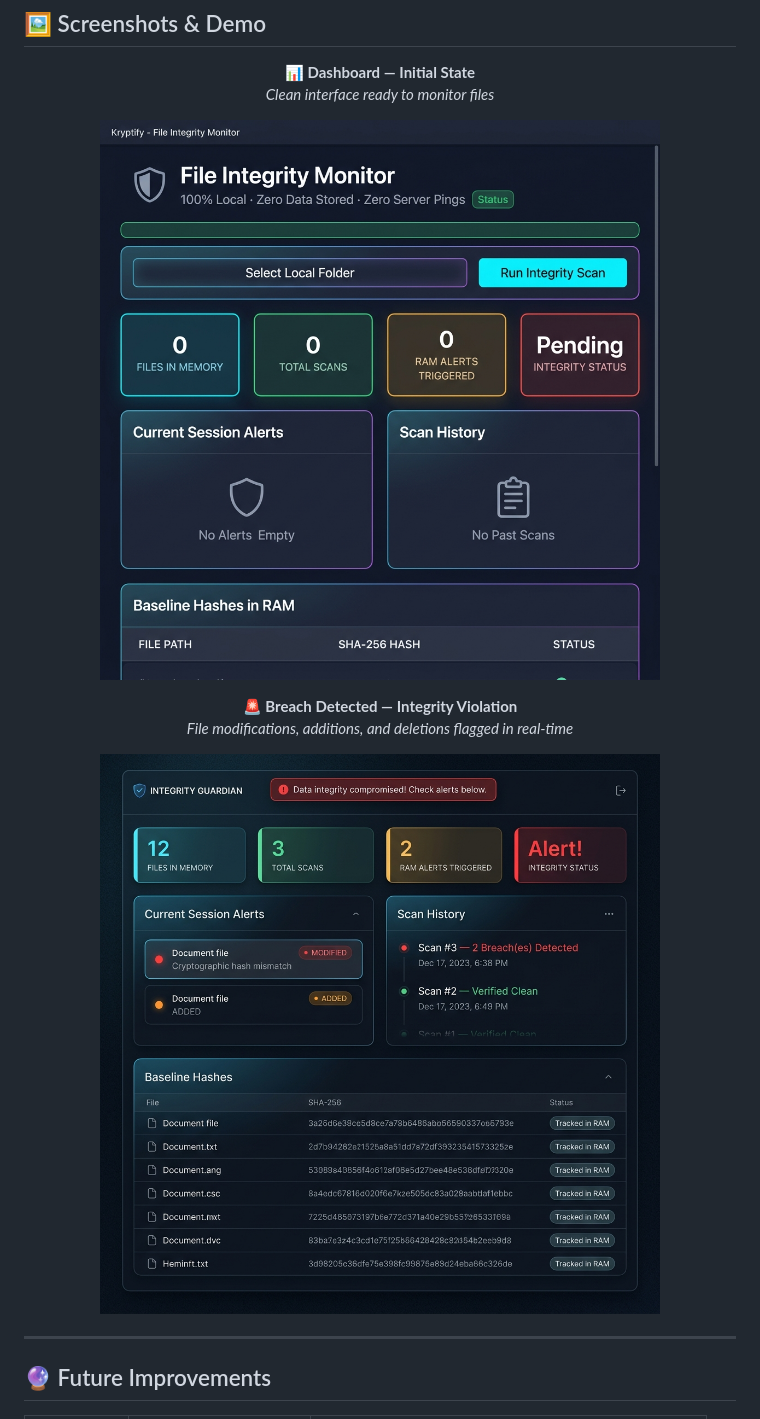
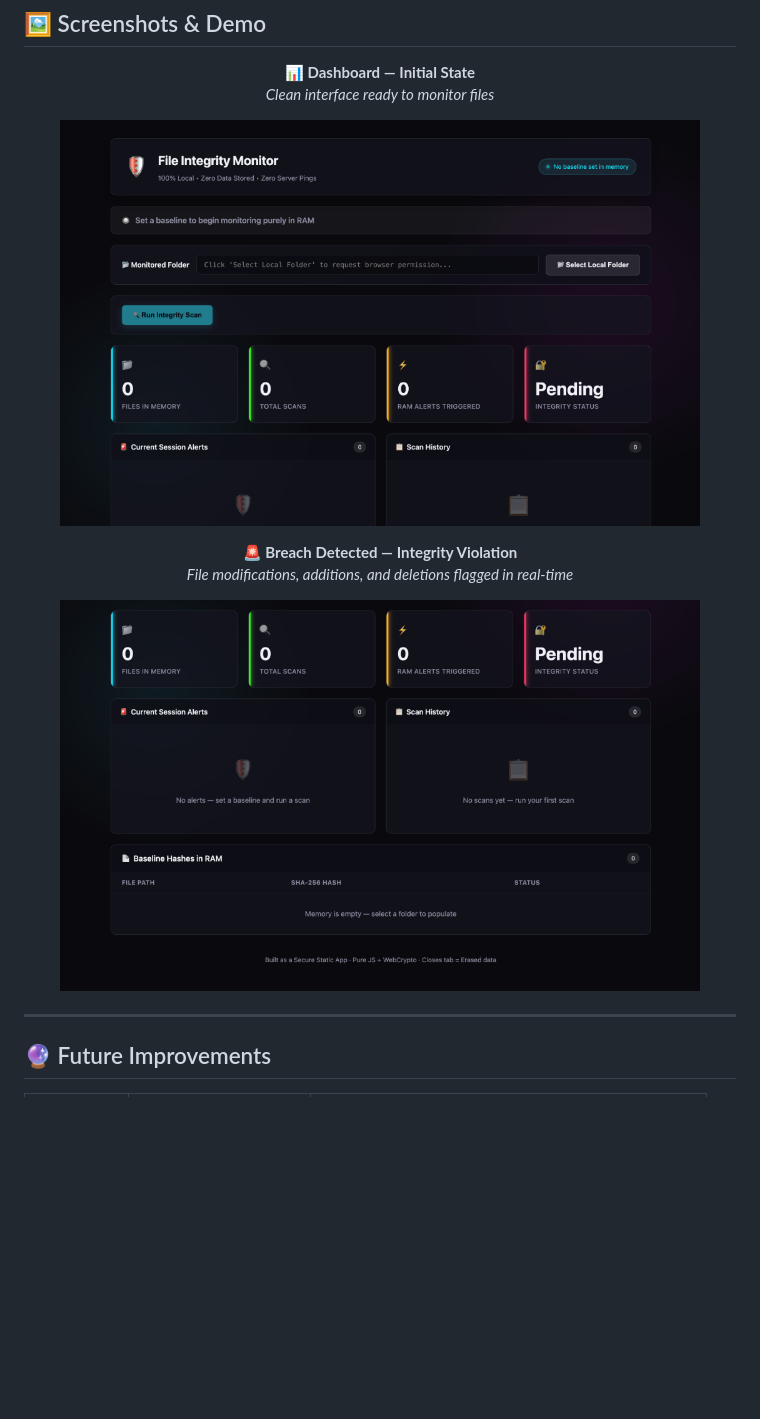
Before and after one commit to bijoymg2023/kryptify, a Markdown page: README.md, the part around the change. Drawn GitHub-style; pictures changed too: assets/breach_detected.png (deleted), assets/dashboard.png (deleted), assets/dashboard_bottom.png (added); blank space fills up the shorter version.

Commit message:
docs: update README with real user screenshots

```diff
--- a/README.md
+++ b/README.md
@@ -270,7 +270,7 @@ Step 3: Click "Run Integrity Scan"
 </p>
 
 <p align="center">
-  <img src="assets/dashboard.png" alt="Kryptify Dashboard" width="90%"/>
+  <img src="assets/dashboard_full.png" alt="Kryptify Dashboard" width="90%"/>
 </p>
 
 <p align="center">
@@ -279,7 +279,7 @@ Step 3: Click "Run Integrity Scan"
 </p>
 
 <p align="center">
-  <img src="assets/breach_detected.png" alt="Kryptify Breach Detection" width="90%"/>
+  <img src="assets/dashboard_bottom.png" alt="Kryptify Breach Detection" width="90%"/>
 </p>
 
 ---
```
